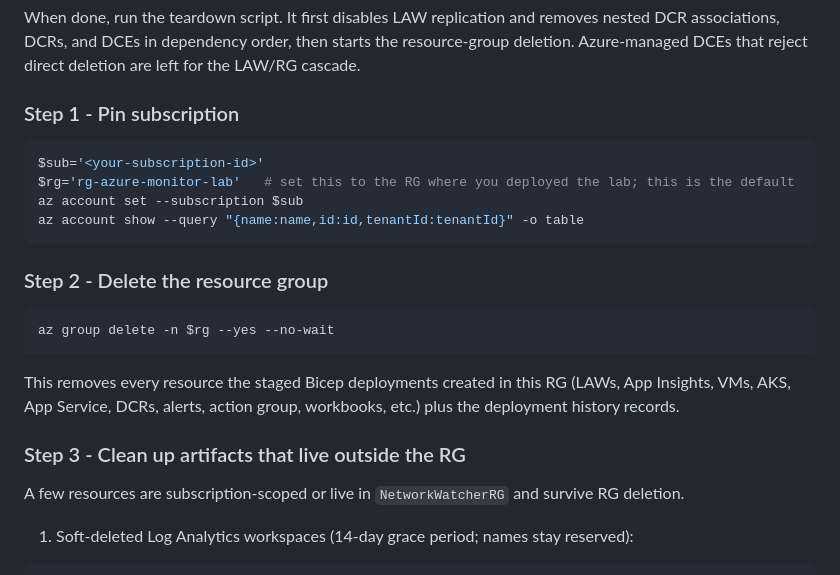
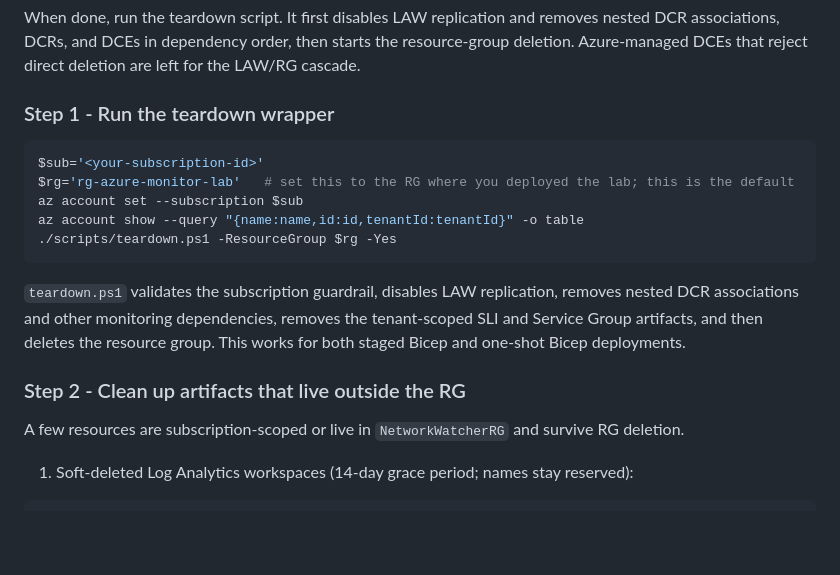
Before and after one commit to claestom/azure-monitor-demo-lab, a Markdown page: docs/DEPLOY-BICEP-STEP-BY-STEP.md, the part around the change. Drawn GitHub-style; blank space fills up the shorter version.

````diff
--- a/docs/DEPLOY-BICEP-STEP-BY-STEP.md
+++ b/docs/DEPLOY-BICEP-STEP-BY-STEP.md
@@ -201,24 +201,19 @@ If count is zero, security-posture scenarios 47/48/49 will not fire.
 
 When done, run the teardown script. It first disables LAW replication and removes nested DCR associations, DCRs, and DCEs in dependency order, then starts the resource-group deletion. Azure-managed DCEs that reject direct deletion are left for the LAW/RG cascade.
 
-### Step 1 - Pin subscription
+### Step 1 - Run the teardown wrapper
 
 ```powershell
 $sub='<your-subscription-id>'
 $rg='rg-azure-monitor-lab'   # set this to the RG where you deployed the lab; this is the default
 az account set --subscription $sub
 az account show --query "{name:name,id:id,tenantId:tenantId}" -o table
+./scripts/teardown.ps1 -ResourceGroup $rg -Yes
 ```
 
-### Step 2 - Delete the resource group
+`teardown.ps1` validates the subscription guardrail, disables LAW replication, removes nested DCR associations and other monitoring dependencies, removes the tenant-scoped SLI and Service Group artifacts, and then deletes the resource group. This works for both staged Bicep and one-shot Bicep deployments.
 
-```powershell
-az group delete -n $rg --yes --no-wait
-```
-
-This removes every resource the staged Bicep deployments created in this RG (LAWs, App Insights, VMs, AKS, App Service, DCRs, alerts, action group, workbooks, etc.) plus the deployment history records.
-
-### Step 3 - Clean up artifacts that live outside the RG
+### Step 2 - Clean up artifacts that live outside the RG
 
 A few resources are subscription-scoped or live in `NetworkWatcherRG` and survive RG deletion.
 
````
Also changed, not shown: docs/DEPLOY-TERRAFORM-STEP-BY-STEP.md (+6 -13 lines).
